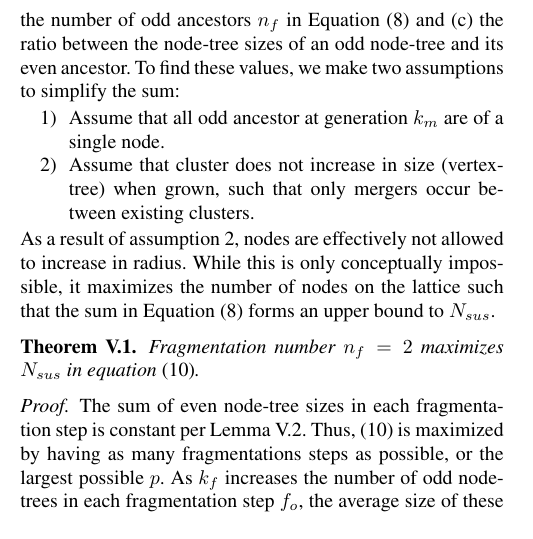
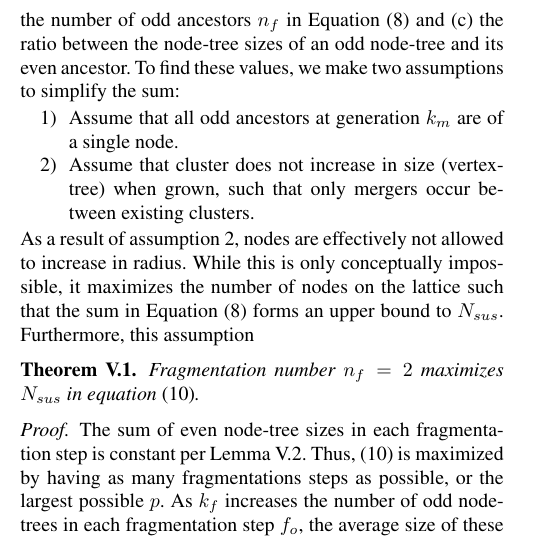
Before and after one commit to watermarkhu/tqe_paper_ufbb, a LaTeX paper (main.tex, which reads sections/complexity.tex): part of one column of page 7 of 14, cut so that both start at the same text. Compiled offline with pdfLaTeX; a missing font is replaced by an installed copy or a similar font; a LaTeX package or settings file that is missing is left out.

Commit message:
Updates from Overleaf

```diff
--- a/sections/complexity.tex
+++ b/sections/complexity.tex
@@ -36,10 +37,10 @@ A fragmentation step is only possible on an odd node-tree $\nset^o$ with $|{\nse
 \end{equation}
 for which we require (a) the number of generations $k_m$, (b) the number of odd ancestors $n_f$ in Equation \eqref{eq:pfo} and (c) the ratio between the node-tree sizes of an odd node-tree and its even ancestor. To find these values, we make two assumptions to simplify the sum:
 \begin{enumerate}
-  \item Assume that all odd ancestor at generation $k_m$ are of a single node.
+  \item Assume that all odd ancestors at generation $k_m$ are of a single node.
   \item Assume that cluster does not increase in size (vertex-tree) when grown, such that only mergers occur between existing clusters.
 \end{enumerate}
-As a result of assumption 2, nodes are effectively not allowed to increase in radius. While this is only conceptually impossible, it maximizes the number of nodes on the lattice such that the sum in Equation \eqref{eq:pfo} forms an upper bound to $N_{sus}$.
+As a result of assumption 2, nodes are effectively not allowed to increase in radius. While this is only conceptually impossible, it maximizes the number of nodes on the lattice such that the sum in Equation \eqref{eq:pfo} forms an upper bound to $N_{sus}$. Furthermore, this assumption
 
 \begin{theorem}\label{the:fragnumber}
   Fragmentation number $n_f=2$ maximizes $N_{sus}$ in equation \eqref{eq:npdc}.
```
Also changed, not shown: sections/complexity.tex (1 more changed lines).
